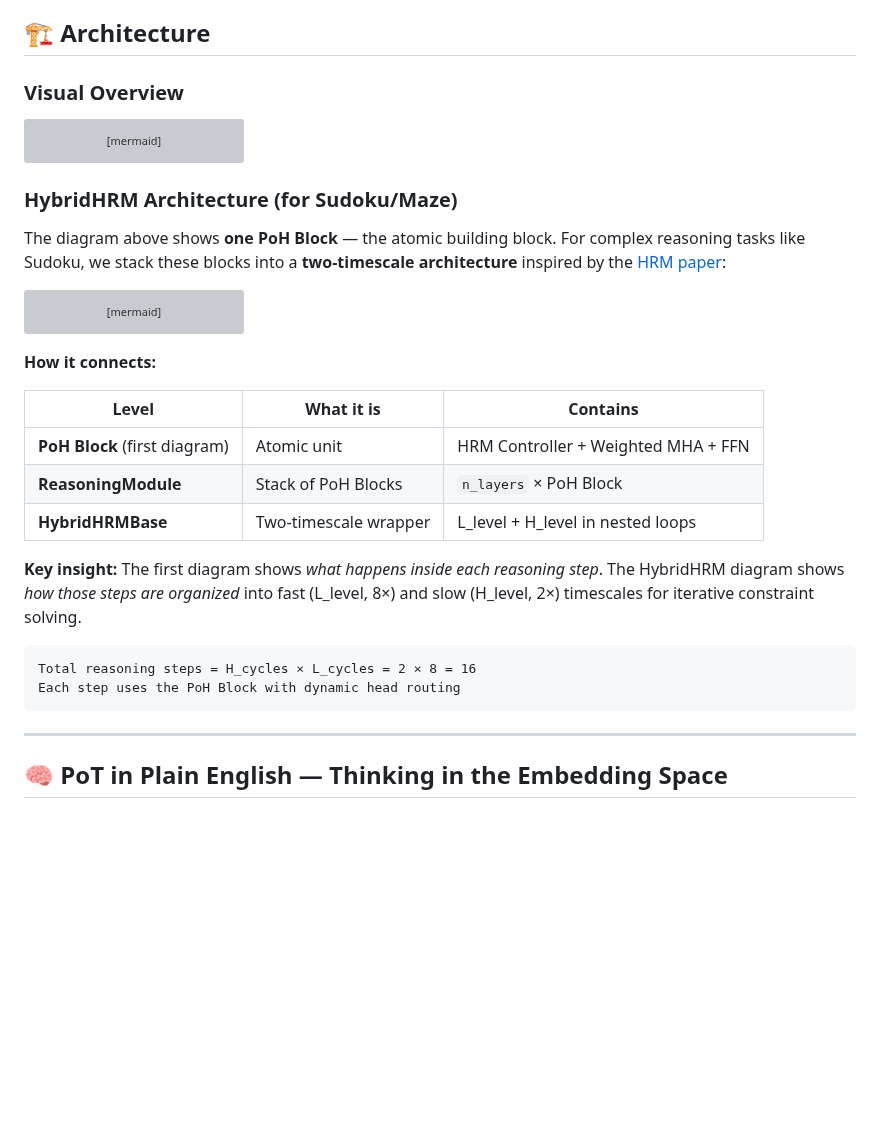
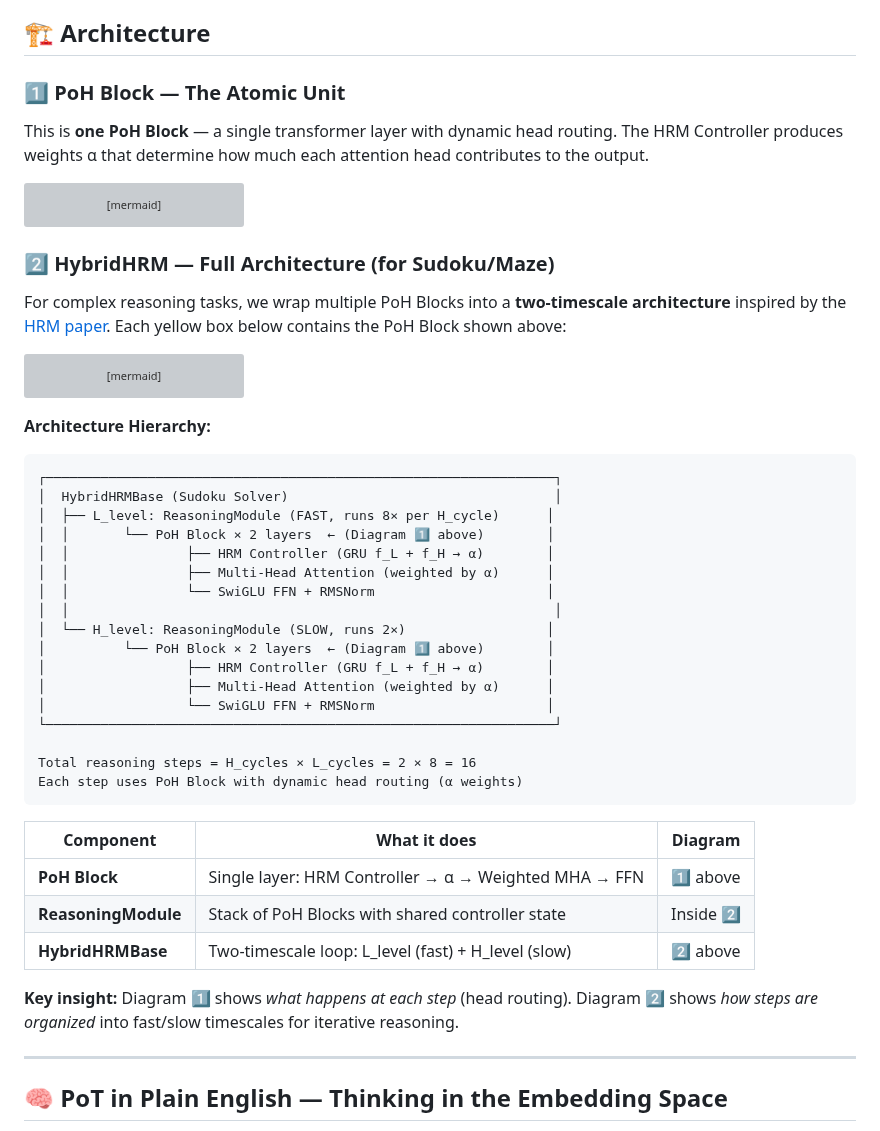
Before and after one commit to Eran-BA/PoT, a Markdown page: README.md, the part around the change. Drawn GitHub-style; blank space fills up the shorter version; grey boxes are pictures that could not be loaded.

Commit message:
docs: clarify PoH Block vs HybridHRM architecture
- Added 1️⃣ and 2️⃣ labels to distinguish diagrams
- Added ASCII hierarchy showing how PoH Block fits inside HybridHRM
- Clearer table explaining each component
- Explicit 'yellow box = PoH Block' connection

````diff
--- a/README.md
+++ b/README.md
@@ -21,7 +21,9 @@
 
 ## 🏗️ Architecture
 
-### Visual Overview
+### 1️⃣ PoH Block — The Atomic Unit
+
+This is **one PoH Block** — a single transformer layer with dynamic head routing. The HRM Controller produces weights α that determine how much each attention head contributes to the output.
 
 ```mermaid
 flowchart TB
@@ -121,9 +123,9 @@ flowchart TB
   class SKIP1,SKIP2 skip
 ```
 
-### HybridHRM Architecture (for Sudoku/Maze)
+### 2️⃣ HybridHRM — Full Architecture (for Sudoku/Maze)
 
-The diagram above shows **one PoH Block** — the atomic building block. For complex reasoning tasks like Sudoku, we stack these blocks into a **two-timescale architecture** inspired by the [HRM paper](https://arxiv.org/abs/2506.21734):
+For complex reasoning tasks, we wrap multiple PoH Blocks into a **two-timescale architecture** inspired by the [HRM paper](https://arxiv.org/abs/2506.21734). Each yellow box below contains the PoH Block shown above:
 
 ```mermaid
 flowchart TB
@@ -172,20 +174,35 @@ flowchart TB
     OUTER --> |"done"|OUTPUT
 ```
 
-**How it connects:**
-
-| Level | What it is | Contains |
-|-------|-----------|----------|
-| **PoH Block** (first diagram) | Atomic unit | HRM Controller + Weighted MHA + FFN |
-| **ReasoningModule** | Stack of PoH Blocks | `n_layers` × PoH Block |
-| **HybridHRMBase** | Two-timescale wrapper | L_level + H_level in nested loops |
-
-**Key insight:** The first diagram shows *what happens inside each reasoning step*. The HybridHRM diagram shows *how those steps are organized* into fast (L_level, 8×) and slow (H_level, 2×) timescales for iterative constraint solving.
+**Architecture Hierarchy:**
 
 ```
+┌─────────────────────────────────────────────────────────────────┐
+│  HybridHRMBase (Sudoku Solver)                                  │
+│  ├── L_level: ReasoningModule (FAST, runs 8× per H_cycle)      │
+│  │       └── PoH Block × 2 layers  ← (Diagram 1️⃣ above)        │
+│  │               ├── HRM Controller (GRU f_L + f_H → α)        │
+│  │               ├── Multi-Head Attention (weighted by α)      │
+│  │               └── SwiGLU FFN + RMSNorm                      │
+│  │                                                              │
+│  └── H_level: ReasoningModule (SLOW, runs 2×)                  │
+│          └── PoH Block × 2 layers  ← (Diagram 1️⃣ above)        │
+│                  ├── HRM Controller (GRU f_L + f_H → α)        │
+│                  ├── Multi-Head Attention (weighted by α)      │
+│                  └── SwiGLU FFN + RMSNorm                      │
+└─────────────────────────────────────────────────────────────────┘
+
 Total reasoning steps = H_cycles × L_cycles = 2 × 8 = 16
-Each step uses the PoH Block with dynamic head routing
+Each step uses PoH Block with dynamic head routing (α weights)
 ```
+
+| Component | What it does | Diagram |
+|-----------|-------------|---------|
+| **PoH Block** | Single layer: HRM Controller → α → Weighted MHA → FFN | 1️⃣ above |
+| **ReasoningModule** | Stack of PoH Blocks with shared controller state | Inside 2️⃣ |
+| **HybridHRMBase** | Two-timescale loop: L_level (fast) + H_level (slow) | 2️⃣ above |
+
+**Key insight:** Diagram 1️⃣ shows *what happens at each step* (head routing). Diagram 2️⃣ shows *how steps are organized* into fast/slow timescales for iterative reasoning.
 
 ---
 
````
